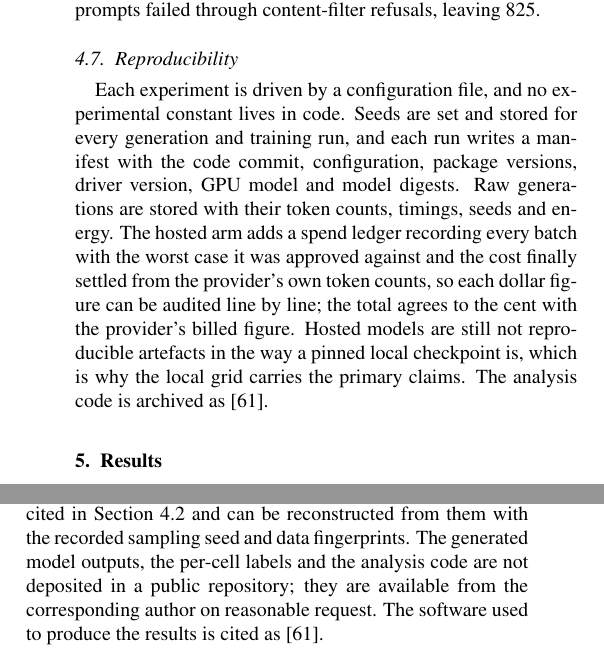
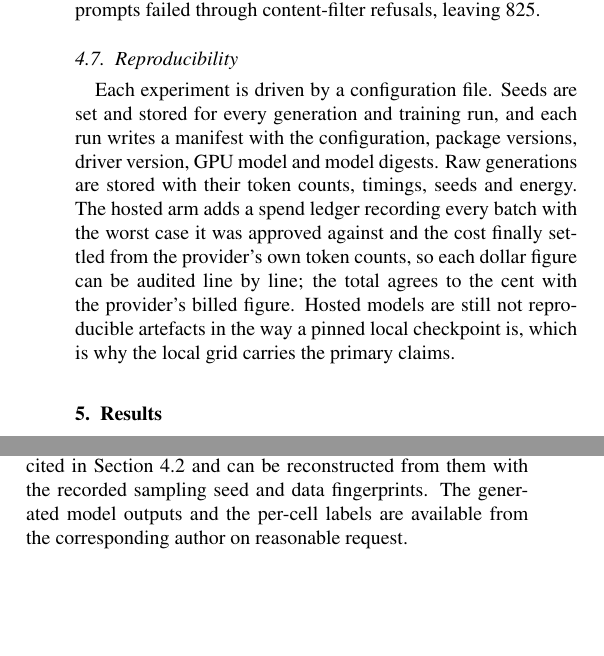
Before and after one commit to UnrivalledHitman/Prompt-Routing-Research-Journal, a LaTeX paper (paper-elsevier/manuscript.tex, which reads paper-elsevier/sections/04-experimental-setup.tex, paper-elsevier/sections/08-back-matter.tex): two parts of the columns of pages 8 and 16 of 18, joined at a grey line, cut so that both start at the same text, the shorter picture padded with empty space. Compiled offline with pdfLaTeX.

Commit message:
Remove the software citation and the code-availability statements
At the author's request the code is neither cited nor offered:

- Reference [61], the software citation with its placeholder identifier,
  is removed from the bibliography and from both places that cited it.
- Reproducibility no longer mentions the code, its commit or its archive;
  it keeps the configuration, seeds, manifests and spend ledger.
- The data availability statement offers the model outputs and per-cell
  labels from the corresponding author on request, and no longer mentions
  the code.

The generative-AI declaration still says AI helped write code: that is a
disclosure FGCS requires, not information about the code's availability.

Still 18 pages, now 60 references, 0 undefined references, 0 overfull boxes.

Co-Authored-By: Claude Opus 5.5 <noreply@anthropic.com>

```diff
--- a/paper-elsevier/sections/04-experimental-setup.tex
+++ b/paper-elsevier/sections/04-experimental-setup.tex
@@ -223,15 +223,14 @@ failed through content-filter refusals, leaving 825.
 \subsection{Reproducibility}
 \label{sec:setup-repro}
 
-Each experiment is driven by a configuration file, and no experimental
-constant lives in code. Seeds are set and stored for every generation and
-training run, and each run writes a manifest with the code commit,
-configuration, package versions, driver version, GPU model and model digests.
+Each experiment is driven by a configuration file. Seeds are set and stored
+for every generation and training run, and each run writes a manifest with
+the configuration, package versions, driver version, GPU model and model
+digests.
 Raw generations are stored with their token counts, timings, seeds and
 energy. The hosted arm adds a spend ledger recording every batch with the
 worst case it was approved against and the cost finally settled from the
 provider's own token counts, so each dollar figure can be audited line by
 line; the total agrees to the cent with the provider's billed figure. Hosted
 models are still not reproducible artefacts in the way a pinned local
-checkpoint is, which is why the local grid carries the primary claims. The
-analysis code is archived as \cite{mondal2026arbiter}.
+checkpoint is, which is why the local grid carries the primary claims.
--- a/paper-elsevier/sections/08-back-matter.tex
+++ b/paper-elsevier/sections/08-back-matter.tex
@@ -32,11 +32,9 @@ public, commercial, or not-for-profit sectors.
 
 The prompts are drawn from the public benchmark datasets cited in
 Section~\ref{sec:setup-labels} and can be reconstructed from them with the
-recorded sampling seed and data fingerprints. The generated model outputs,
-the per-cell labels and the analysis code are not deposited in a public
-repository; they are available from the corresponding author on reasonable
-request. The software used to produce the results is cited as
-\cite{mondal2026arbiter}.
+recorded sampling seed and data fingerprints. The generated model outputs
+and the per-cell labels are available from the corresponding author on
+reasonable request.
 
 \section*{Supplementary material}
 
```
Also changed, not shown: paper-elsevier/refs-methods.bib (+0 -11 lines), paper-elsevier/README.md.
